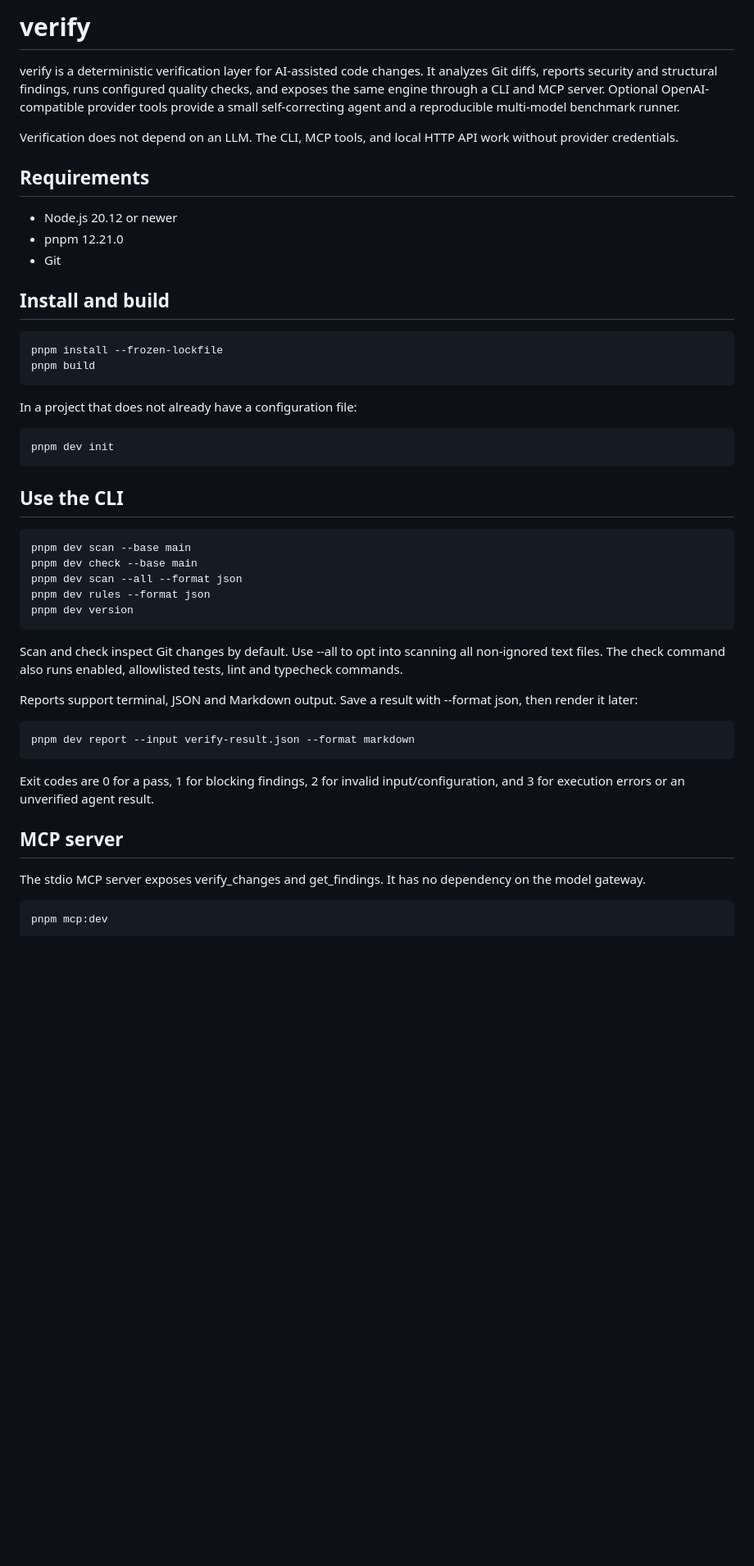
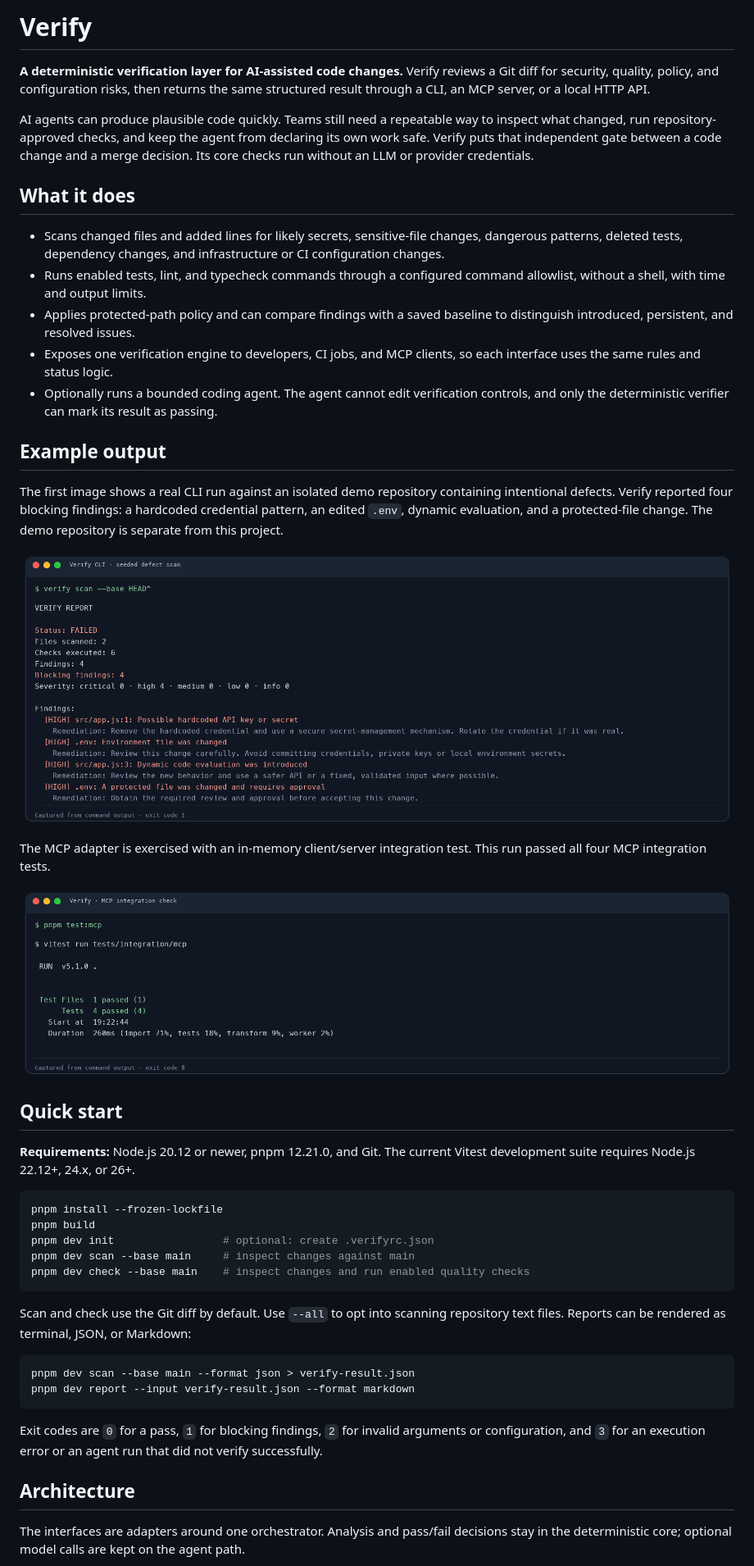
Before and after one commit to Garvity/verify, a Markdown page: README.md, the part around one of its changes. Shown at 82% size. Drawn GitHub-style; pictures changed too: screenshots/mcp-integration.png (added), screenshots/scan-findings.png (added); blank space fills up the shorter version.

Commit message:
docs: showcase Verify architecture and outputs

````diff
--- a/README.md
+++ b/README.md
@@ -1,43 +1,49 @@
-# verify
+# Verify
 
-verify is a deterministic verification layer for AI-assisted code changes. It analyzes Git diffs, reports security and structural findings, runs configured quality checks, and exposes the same engine through a CLI and MCP server. Optional OpenAI-compatible provider tools provide a small self-correcting agent and a reproducible multi-model benchmark runner.
+**A deterministic verification layer for AI-assisted code changes.** Verify reviews a Git diff for security, quality, policy, and configuration risks, then returns the same structured result through a CLI, an MCP server, or a local HTTP API.
 
-Verification does not depend on an LLM. The CLI, MCP tools, and local HTTP API work without provider credentials.
+AI agents can produce plausible code quickly. Teams still need a repeatable way to inspect what changed, run repository-approved checks, and keep the agent from declaring its own work safe. Verify puts that independent gate between a code change and a merge decision. Its core checks run without an LLM or provider credentials.
 
-## Requirements
+## What it does
 
-- Node.js 20.12 or newer
-- pnpm 12.21.0
-- Git
+- Scans changed files and added lines for likely secrets, sensitive-file changes, dangerous patterns, deleted tests, dependency changes, and infrastructure or CI configuration changes.
+- Runs enabled tests, lint, and typecheck commands through a configured command allowlist, without a shell, with time and output limits.
+- Applies protected-path policy and can compare findings with a saved baseline to distinguish introduced, persistent, and resolved issues.
+- Exposes one verification engine to developers, CI jobs, and MCP clients, so each interface uses the same rules and status logic.
+- Optionally runs a bounded coding agent. The agent cannot edit verification controls, and only the deterministic verifier can mark its result as passing.
 
-## Install and build
+## Example output
 
-    pnpm install --frozen-lockfile
-    pnpm build
+The first image shows a real CLI run against an isolated demo repository containing intentional defects. Verify reported four blocking findings: a hardcoded credential pattern, an edited `.env`, dynamic evaluation, and a protected-file change. The demo repository is separate from this project.
 
-In a project that does not already have a configuration file:
+![Verify CLI detecting seeded findings in an isolated demo repository](screenshots/scan-findings.png)
 
-    pnpm dev init
+The MCP adapter is exercised with an in-memory client/server integration test. This run passed all four MCP integration tests.
 
-## Use the CLI
+![MCP integration test output showing four passing tests](screenshots/mcp-integration.png)
 
-    pnpm dev scan --base main
-    pnpm dev check --base main
-    pnpm dev scan --all --format json
-    pnpm dev rules --format json
-    pnpm dev version
+## Quick start
 
-Scan and check inspect Git changes by default. Use --all to opt into scanning all non-ignored text files. The check command also runs enabled, allowlisted tests, lint and typecheck commands.
+**Requirements:** Node.js 20.12 or newer, pnpm 12.21.0, and Git. The current Vitest development suite requires Node.js 22.12+, 24.x, or 26+.
 
-Reports support terminal, JSON and Markdown output. Save a result with --format json, then render it later:
+```sh
+pnpm install --frozen-lockfile
+pnpm build
+pnpm dev init                 # optional: create .verifyrc.json
+pnpm dev scan --base main     # inspect changes against main
+pnpm dev check --base main    # inspect changes and run enabled quality checks
+```
 
-    pnpm dev report --input verify-result.json --format markdown
+Scan and check use the Git diff by default. Use `--all` to opt into scanning repository text files. Reports can be rendered as terminal, JSON, or Markdown:
 
-Exit codes are 0 for a pass, 1 for blocking findings, 2 for invalid input/configuration, and 3 for execution errors or an unverified agent result.
+```sh
+pnpm dev scan --base main --format json > verify-result.json
+pnpm dev report --input verify-result.json --format markdown
+```
 
-## MCP server
+Exit codes are `0` for a pass, `1` for blocking findings, `2` for invalid arguments or configuration, and `3` for an execution error or an agent run that did not verify successfully.
 
-The stdio MCP server exposes verify_changes and get_findings. It has no dependency on the model gateway.
+## Architecture
 
-    pnpm mcp:dev
+The interfaces are adapters around one orchestrator. Analysis and pass/fail decisions stay in the deterministic core; optional model calls are kept on the agent path.
 
````
Also changed, not shown: other parts of README.md (+99 -24 lines), 1 other file.
